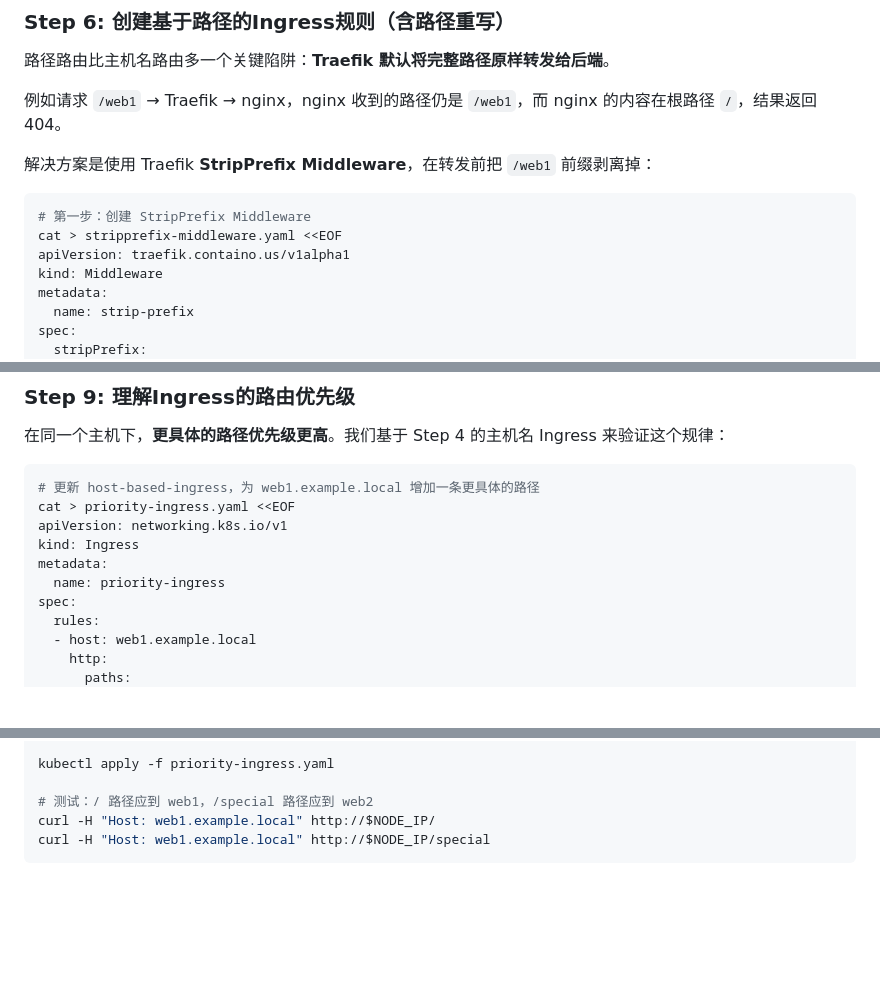
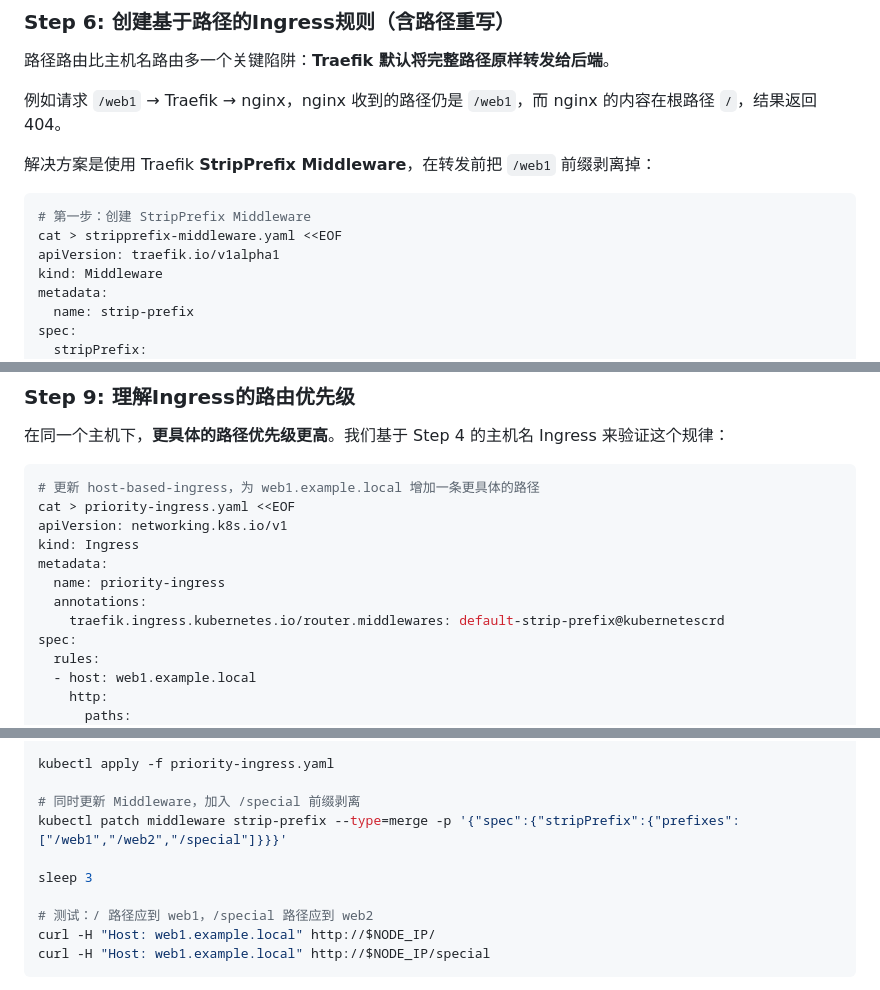
Before and after one commit to svb-devops/k8s-netlab, a Markdown page: docs/experiments/04-ingress-controller.md, 3 parts joined by grey strips. Rendered like a GitHub page; blank space fills up the shorter version.

Commit message:
fix: 实验4 — 修正 Traefik API group 及 Step9 Middleware 遗漏（已实测）
实测发现两个额外 bug（未测试直接上线就会踩坑）：
- Middleware API group 必须用 traefik.io/v1alpha1，
  traefik.containo.us/v1alpha1 在此 K3s 版本已废弃，kubectl apply 直接报错
- Step9 priority-ingress 缺少 Middleware 注解且 /special 未加入
  stripPrefix 列表，导致 /special → nginx 404

Co-Authored-By: Claude Sonnet 4.6 <noreply@anthropic.com>

````diff
--- a/docs/experiments/04-ingress-controller.md
+++ b/docs/experiments/04-ingress-controller.md
@@ -296,7 +296,7 @@ This is Web Service 2
 ```bash
 # 第一步：创建 StripPrefix Middleware
 cat > stripprefix-middleware.yaml <<EOF
-apiVersion: traefik.containo.us/v1alpha1
+apiVersion: traefik.io/v1alpha1
 kind: Middleware
 metadata:
   name: strip-prefix
@@ -450,6 +451,8 @@ apiVersion: networking.k8s.io/v1
 kind: Ingress
 metadata:
   name: priority-ingress
+  annotations:
+    traefik.ingress.kubernetes.io/router.middlewares: default-strip-prefix@kubernetescrd
 spec:
   rules:
   - host: web1.example.local
@@ -472,6 +475,11 @@ spec:
 EOF
 
 kubectl apply -f priority-ingress.yaml
+
+# 同时更新 Middleware，加入 /special 前缀剥离
+kubectl patch middleware strip-prefix --type=merge -p '{"spec":{"stripPrefix":{"prefixes":["/web1","/web2","/special"]}}}'
+
+sleep 3
 
 # 测试：/ 路径应到 web1，/special 路径应到 web2
 curl -H "Host: web1.example.local" http://$NODE_IP/
````
Also changed, not shown: other parts of docs/experiments/04-ingress-controller.md (+1 -0 lines).
